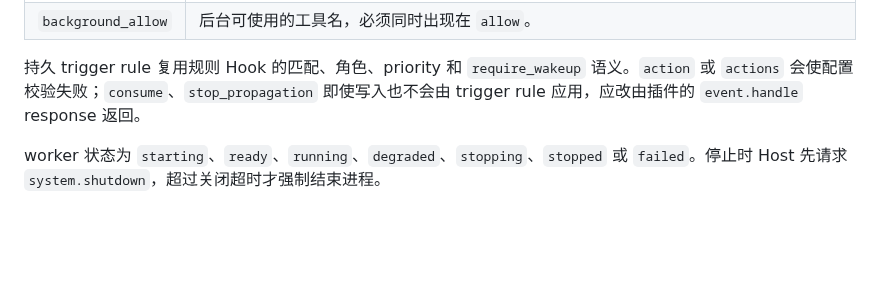
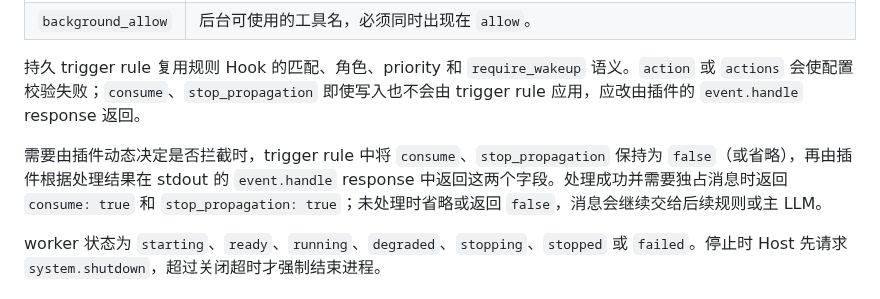
Before and after one commit to fujiwarashigure/ATRI-X, a Markdown page: docs/hooks.md, the part around the change. Drawn GitHub-style; blank space fills up the shorter version.

```diff
--- a/docs/hooks.md
+++ b/docs/hooks.md
@@ -470,6 +470,8 @@ value = "天气"
 
 持久 trigger rule 复用规则 Hook 的匹配、角色、priority 和 `require_wakeup` 语义。`action` 或 `actions` 会使配置校验失败；`consume`、`stop_propagation` 即使写入也不会由 trigger rule 应用，应改由插件的 `event.handle` response 返回。
 
+需要由插件动态决定是否拦截时，trigger rule 中将 `consume`、`stop_propagation` 保持为 `false`（或省略），再由插件根据处理结果在 stdout 的 `event.handle` response 中返回这两个字段。处理成功并需要独占消息时返回 `consume: true` 和 `stop_propagation: true`；未处理时省略或返回 `false`，消息会继续交给后续规则或主 LLM。
+
 worker 状态为 `starting`、`ready`、`running`、`degraded`、`stopping`、`stopped` 或 `failed`。停止时 Host 先请求 `system.shutdown`，超过关闭超时才强制结束进程。
 
 ### 协议与输出
```
